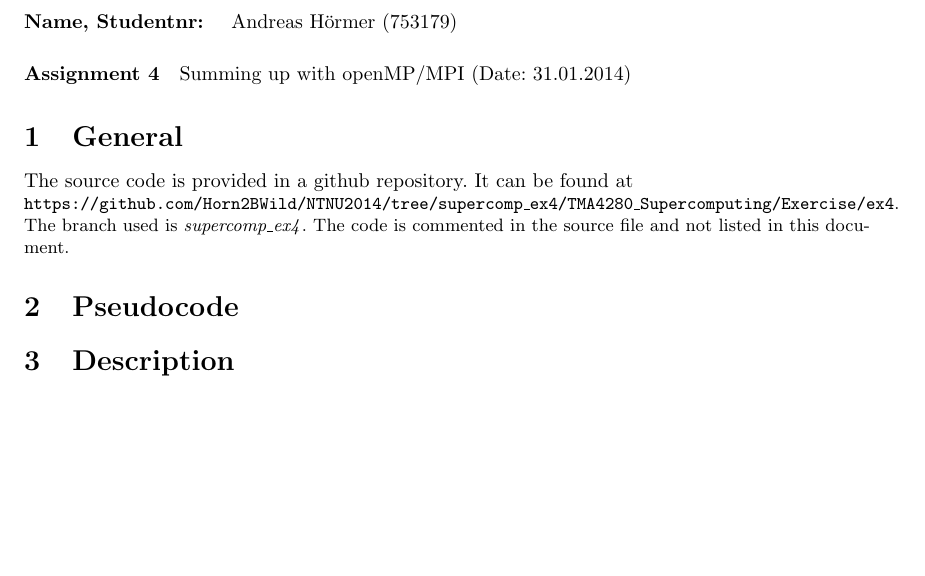
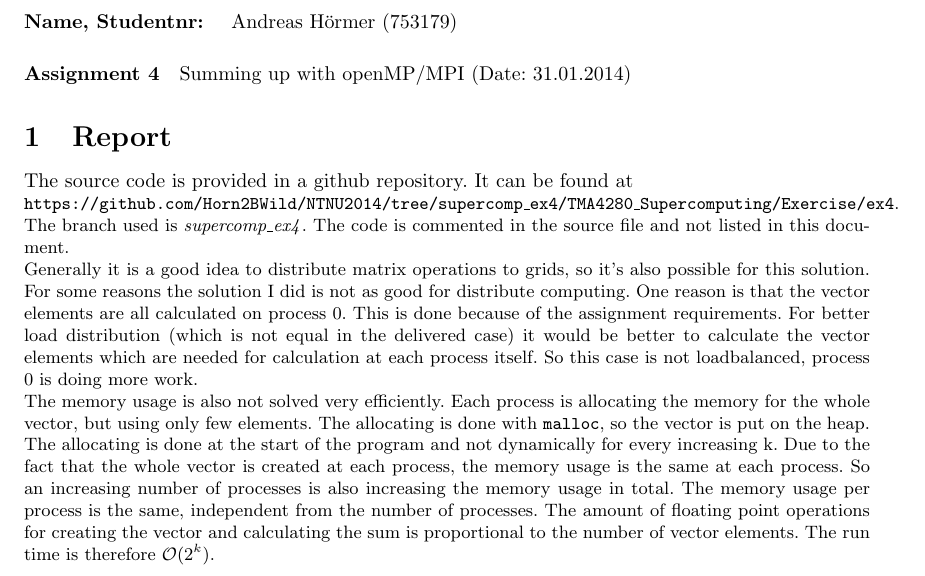
Before and after one commit to Horn2BWild/NTNU2014, a LaTeX problem sheet (TMA4280_Supercomputing/Exercise/ex4/protocol.tex): part of the page, cut so that both start at the same text, the shorter picture padded with empty space. Compiled offline with pdfLaTeX.

Commit message:
answered questions 7 to 9

```diff
--- a/TMA4280_Supercomputing/Exercise/ex4/protocol.tex
+++ b/TMA4280_Supercomputing/Exercise/ex4/protocol.tex
@@ -20,10 +20,12 @@
 \paragraph{Name, Studentnr: }Andreas H\"ormer (753179)
 \paragraph{Assignment 4}Summing up with openMP/MPI (Date: 31.01.2014)
 
-	\section{General}
+	\section{Report}
 		The source code is provided in a github repository. It can be found at\\
-		\small{\texttt{https://github.com/Horn2BWild/NTNU2014/tree/supercomp\_ex4/TMA4280\_Supercomputing/Exercise/ex4}. The branch used is \textit{supercomp\_ex4}}. The code is commented in the source file and not listed in this document.
-	\section{Pseudocode}
-	\section{Description}
+		\small{\texttt{https://github.com/Horn2BWild/NTNU2014/tree/supercomp\_ex4/TMA4280\_Supercomputing/Exercise/ex4}. The branch used is \textit{supercomp\_ex4}}. The code is commented in the source file and not listed in this document.\\
+		Generally it is a good idea to distribute matrix operations to grids, so it's also possible for this solution. For some reasons the solution I did is not as good for distribute computing. One reason is that the vector elements are all calculated on process 0. This is done because of the assignment requirements. For better load distribution (which is not equal in the delivered case) it would be better to calculate the vector elements which are needed for calculation at each process itself. So this case is not loadbalanced, process 0 is doing more work.\\
+The memory usage is also not solved very efficiently. Each process is allocating the memory for the whole vector, but using only few elements. The allocating is done with \texttt{malloc}, so the vector is put on the heap. The allocating is done at the start of the program and not dynamically for every increasing k. Due to the fact that the whole vector is created at each process, the memory usage is the same at each process. So an increasing number of processes is also increasing the memory usage in total. The memory usage per process is the same, independent from the number of processes.
+The amount of floating point operations for creating the vector and calculating the sum is proportional to the number of vector elements. The run time is therefore $\mathcal{O}(2^k)$.\\
+
 
 \end{document}
```
